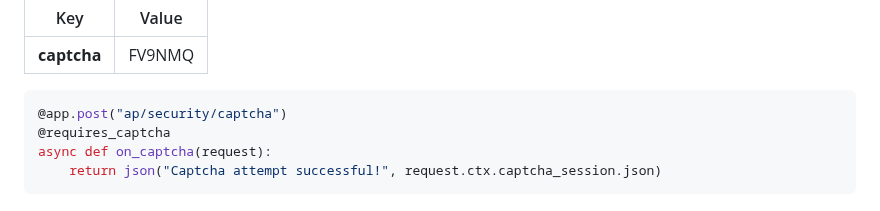
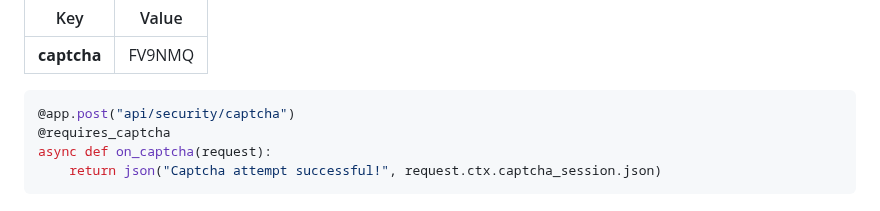
Before and after one commit to na-stewart/sanic-security, a Markdown page: README.md, the part around the change. Rendered like a GitHub page.

Commit message:
README.md revision

````diff
--- a/README.md
+++ b/README.md
@@ -318,7 +318,7 @@ async def on_captcha(request):
 | **captcha** | FV9NMQ |
 
 ```python
-@app.post("ap/security/captcha")
+@app.post("api/security/captcha")
 @requires_captcha
 async def on_captcha(request):
     return json("Captcha attempt successful!", request.ctx.captcha_session.json)
````
